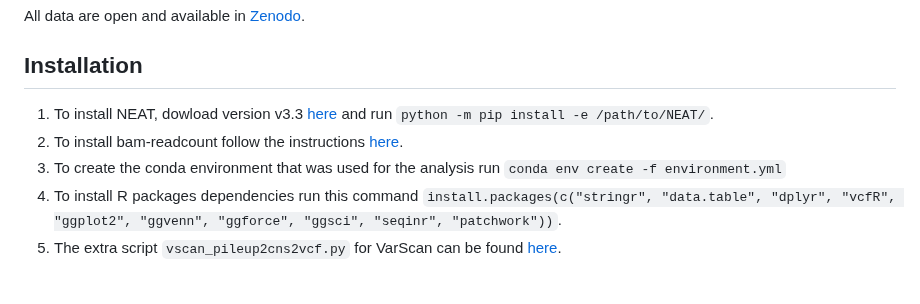
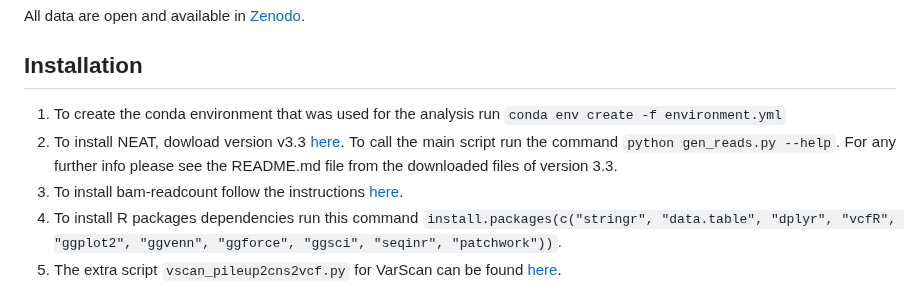
Before and after one commit to sfragkoul/synth4bench, a Markdown page: README.md, the part around the change. GitHub-like rendering.

```diff
--- a/README.md
+++ b/README.md
@@ -37,9 +37,9 @@ The framework's overall aim is to provide a robust framework for evaluating the
 All data are open and available in [Zenodo](https://zenodo.org/records/10683211).
 
 ## Installation
-1. To install NEAT, dowload version v3.3 [here](https://github.com/ncsa/NEAT/releases/tag/3.3) and run `python -m pip install -e /path/to/NEAT/`.
-2. To install bam-readcount follow the instructions [here](https://github.com/genome/bam-readcount/tree/master#installation).
-3. To create the conda environment that was used for the analysis run `conda env create -f environment.yml`
+1.  To create the conda environment that was used for the analysis run `conda env create -f environment.yml`
+2. To install NEAT, dowload version v3.3 [here](https://github.com/ncsa/NEAT/releases/tag/3.3). To call the main script run the command `python gen_reads.py --help`. For any further info please see the README.md file from the downloaded files of version 3.3.
+3. To install bam-readcount follow the instructions [here](https://github.com/genome/bam-readcount/tree/master#installation).
 4. To install R packages dependencies run this command `install.packages(c("stringr", "data.table", "dplyr", "vcfR", "ggplot2", "ggvenn", "ggforce", "ggsci", "seqinr", "patchwork"))`.
 5. The extra script `vscan_pileup2cns2vcf.py` for VarScan can be found [here](https://github.com/sfragkoul/Varscan2VCF).
 
```
